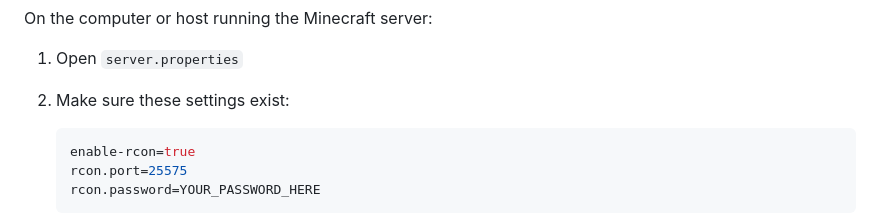
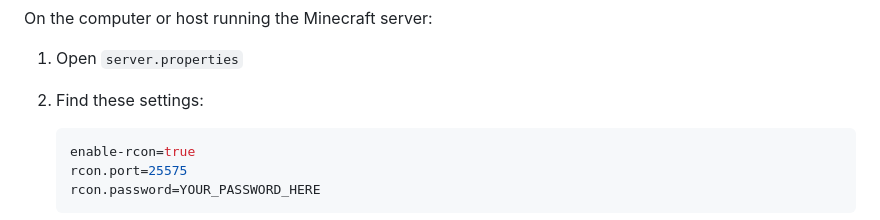
Before and after one commit to AntnyGamer/TwitchCraft, a Markdown page: README.md, the part around the change. Rendered like a GitHub page.

Commit message:
Updated to coincide with README.txt
Signed-off-by: AntnyGamer <79328760+AntnyGamer@users.noreply.github.com>

````diff
--- a/README.md
+++ b/README.md
@@ -146,7 +146,7 @@ Use this mode if:
 On the computer or host running the Minecraft server:
 
 1. Open `server.properties`
-2. Make sure these settings exist:
+2. Find these settings:
 
    ```properties
    enable-rcon=true
````
